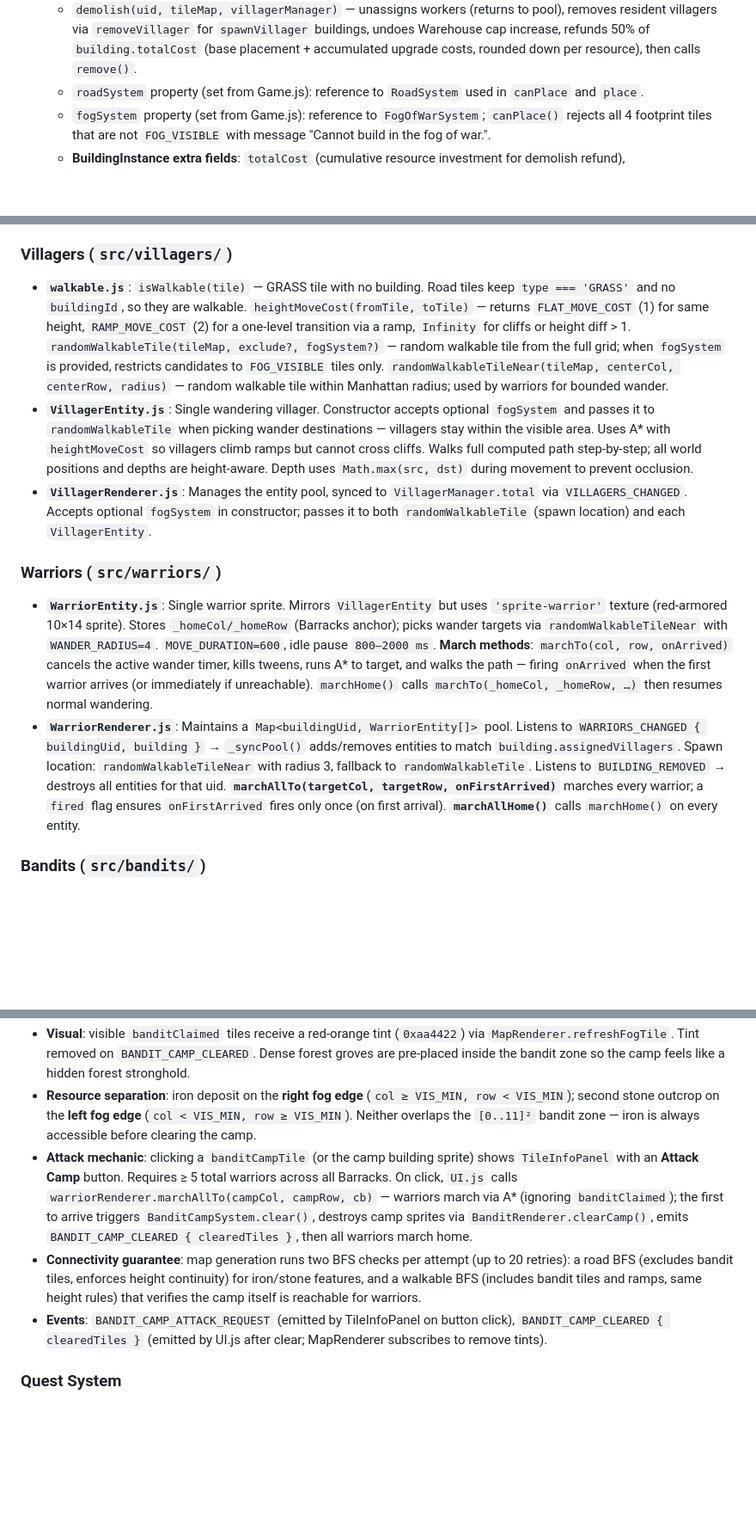
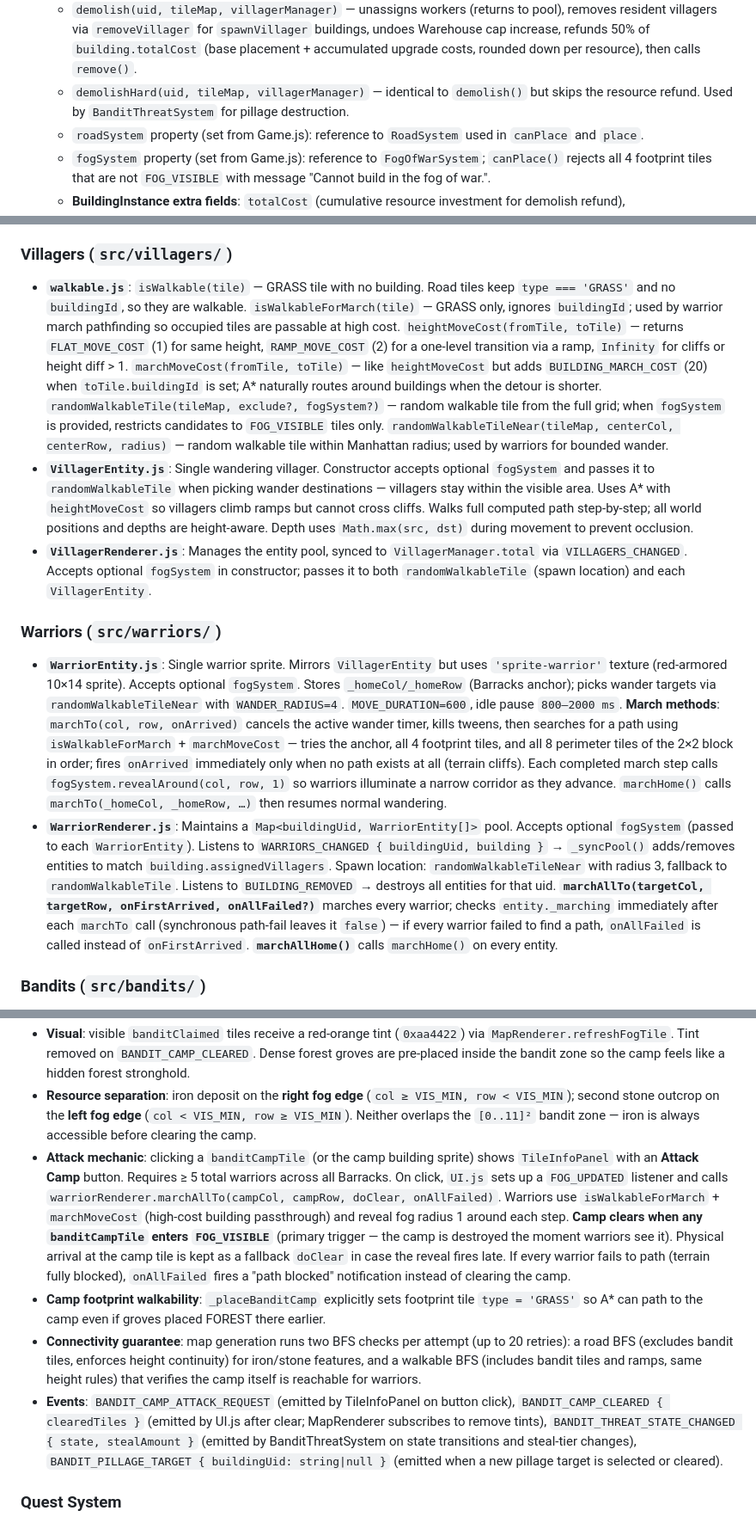
Before and after one commit to TiBxq/phaser_strategy, a Markdown page: CLAUDE.md, 3 parts joined by grey strips. Shown at 86% size. Drawn GitHub-style; blank space fills up the shorter version.

```diff
--- a/CLAUDE.md
+++ b/CLAUDE.md
@@ -74,6 +74,7 @@ All systems are plain classes with no Phaser scene dependencies (except `Product
   - `canUpgrade(uid)` / `upgrade(uid, villagerManager)` — swap `building.configId` to `config.upgradesTo`, deduct `upgradeCost`, spawn extra villagers, emit `BUILDING_UPGRADED`. Also accumulates `upgradeCost` into `building.totalCost` for demolish refund accounting.
   - `canDemolish(uid)` — rejects Town Hall; valid for all other buildings.
   - `demolish(uid, tileMap, villagerManager)` — unassigns workers (returns to pool), removes resident villagers via `removeVillager` for `spawnVillager` buildings, undoes Warehouse cap increase, refunds 50% of `building.totalCost` (base placement + accumulated upgrade costs, rounded down per resource), then calls `remove()`.
+  - `demolishHard(uid, tileMap, villagerManager)` — identical to `demolish()` but skips the resource refund. Used by `BanditThreatSystem` for pillage destruction.
   - `roadSystem` property (set from Game.js): reference to `RoadSystem` used in `canPlace` and `place`.
   - `fogSystem` property (set from Game.js): reference to `FogOfWarSystem`; `canPlace()` rejects all 4 footprint tiles that are not `FOG_VISIBLE` with message "Cannot build in the fog of war.".
   - **BuildingInstance extra fields**: `totalCost` (cumulative resource investment for demolish refund), `_initialSpawnDone` (prevents double-spawning villagers when a road is demolished and rebuilt), `_disconnectCycles` / `_disconnectDepartTimer` / `_disconnectDeparted` / `_reconnectReturnTimer` (disconnection departure bookkeeping — managed by `ProductionSystem`), `_smithyProgress` (0–5 counter for Smithy multi-cycle weapon production).
@@ -98,14 +106,14 @@ All systems are plain classes with no Phaser scene dependencies (except `Product
 
 ### Villagers (`src/villagers/`)
 
-- **`walkable.js`**: `isWalkable(tile)` — GRASS tile with no building. Road tiles keep `type === 'GRASS'` and no `buildingId`, so they are walkable. `heightMoveCost(fromTile, toTile)` — returns `FLAT_MOVE_COST` (1) for same height, `RAMP_MOVE_COST` (2) for a one-level transition via a ramp, `Infinity` for cliffs or height diff > 1. `randomWalkableTile(tileMap, exclude?, fogSystem?)` — random walkable tile from the full grid; when `fogSystem` is provided, restricts candidates to `FOG_VISIBLE` tiles only. `randomWalkableTileNear(tileMap, centerCol, centerRow, radius)` — random walkable tile within Manhattan radius; used by warriors for bounded wander.
+- **`walkable.js`**: `isWalkable(tile)` — GRASS tile with no building. Road tiles keep `type === 'GRASS'` and no `buildingId`, so they are walkable. `isWalkableForMarch(tile)` — GRASS only, ignores `buildingId`; used by warrior march pathfinding so occupied tiles are passable at high cost. `heightMoveCost(fromTile, toTile)` — returns `FLAT_MOVE_COST` (1) for same height, `RAMP_MOVE_COST` (2) for a one-level transition via a ramp, `Infinity` for cliffs or height diff > 1. `marchMoveCost(fromTile, toTile)` — like `heightMoveCost` but adds `BUILDING_MARCH_COST` (20) when `toTile.buildingId` is set; A* naturally routes around buildings when the detour is shorter. `randomWalkableTile(tileMap, exclude?, fogSystem?)` — random walkable tile from the full grid; when `fogSystem` is provided, restricts candidates to `FOG_VISIBLE` tiles only. `randomWalkableTileNear(tileMap, centerCol, centerRow, radius)` — random walkable tile within Manhattan radius; used by warriors for bounded wander.
 - **`VillagerEntity.js`**: Single wandering villager. Constructor accepts optional `fogSystem` and passes it to `randomWalkableTile` when picking wander destinations — villagers stay within the visible area. Uses A* with `heightMoveCost` so villagers climb ramps but cannot cross cliffs. Walks full computed path step-by-step; all world positions and depths are height-aware. Depth uses `Math.max(src, dst)` during movement to prevent occlusion.
 - **`VillagerRenderer.js`**: Manages the entity pool, synced to `VillagerManager.total` via `VILLAGERS_CHANGED`. Accepts optional `fogSystem` in constructor; passes it to both `randomWalkableTile` (spawn location) and each `VillagerEntity`.
 
 ### Warriors (`src/warriors/`)
 
-- **`WarriorEntity.js`**: Single warrior sprite. Mirrors `VillagerEntity` but uses `'sprite-warrior'` texture (red-armored 10×14 sprite). Stores `_homeCol/_homeRow` (Barracks anchor); picks wander targets via `randomWalkableTileNear` with `WANDER_RADIUS=4`. `MOVE_DURATION=600`, idle pause `800–2000 ms`. **March methods**: `marchTo(col, row, onArrived)` cancels the active wander timer, kills tweens, runs A* to target, and walks the path — firing `onArrived` when the first warrior arrives (or immediately if unreachable). `marchHome()` calls `marchTo(_homeCol, _homeRow, …)` then resumes normal wandering.
-- **`WarriorRenderer.js`**: Maintains a `Map<buildingUid, WarriorEntity[]>` pool. Listens to `WARRIORS_CHANGED { buildingUid, building }` → `_syncPool()` adds/removes entities to match `building.assignedVillagers`. Spawn location: `randomWalkableTileNear` with radius 3, fallback to `randomWalkableTile`. Listens to `BUILDING_REMOVED` → destroys all entities for that uid. **`marchAllTo(targetCol, targetRow, onFirstArrived)`** marches every warrior; a `fired` flag ensures `onFirstArrived` fires only once (on first arrival). **`marchAllHome()`** calls `marchHome()` on every entity.
+- **`WarriorEntity.js`**: Single warrior sprite. Mirrors `VillagerEntity` but uses `'sprite-warrior'` texture (red-armored 10×14 sprite). Accepts optional `fogSystem`. Stores `_homeCol/_homeRow` (Barracks anchor); picks wander targets via `randomWalkableTileNear` with `WANDER_RADIUS=4`. `MOVE_DURATION=600`, idle pause `800–2000 ms`. **March methods**: `marchTo(col, row, onArrived)` cancels the active wander timer, kills tweens, then searches for a path using `isWalkableForMarch` + `marchMoveCost` — tries the anchor, all 4 footprint tiles, and all 8 perimeter tiles of the 2×2 block in order; fires `onArrived` immediately only when no path exists at all (terrain cliffs). Each completed march step calls `fogSystem.revealAround(col, row, 1)` so warriors illuminate a narrow corridor as they advance. `marchHome()` calls `marchTo(_homeCol, _homeRow, …)` then resumes normal wandering.
+- **`WarriorRenderer.js`**: Maintains a `Map<buildingUid, WarriorEntity[]>` pool. Accepts optional `fogSystem` (passed to each `WarriorEntity`). Listens to `WARRIORS_CHANGED { buildingUid, building }` → `_syncPool()` adds/removes entities to match `building.assignedVillagers`. Spawn location: `randomWalkableTileNear` with radius 3, fallback to `randomWalkableTile`. Listens to `BUILDING_REMOVED` → destroys all entities for that uid. **`marchAllTo(targetCol, targetRow, onFirstArrived, onAllFailed?)`** marches every warrior; checks `entity._marching` immediately after each `marchTo` call (synchronous path-fail leaves it `false`) — if every warrior failed to find a path, `onAllFailed` is called instead of `onFirstArrived`. **`marchAllHome()`** calls `marchHome()` on every entity.
 
 ### Bandits (`src/bandits/`)
 
@@ -190,9 +199,10 @@ All UI components are plain classes instantiated by `UI.js`. They use `setScroll
 - **Tile fields**: `banditClaimed` (blocks road and building placement) on all 144 claimed tiles; `banditCampTile` (marks the 4-tile footprint, makes tile clickable for Attack panel) on the footprint only. Both cleared by `BanditCampSystem.clear()`.
 - **Visual**: visible `banditClaimed` tiles receive a red-orange tint (`0xaa4422`) via `MapRenderer.refreshFogTile`. Tint removed on `BANDIT_CAMP_CLEARED`. Dense forest groves are pre-placed inside the bandit zone so the camp feels like a hidden forest stronghold.
 - **Resource separation**: iron deposit on the **right fog edge** (`col ≥ VIS_MIN, row < VIS_MIN`); second stone outcrop on the **left fog edge** (`col < VIS_MIN, row ≥ VIS_MIN`). Neither overlaps the `[0..11]²` bandit zone — iron is always accessible before clearing the camp.
-- **Attack mechanic**: clicking a `banditCampTile` (or the camp building sprite) shows `TileInfoPanel` with an **Attack Camp** button. Requires ≥ 5 total warriors across all Barracks. On click, `UI.js` calls `warriorRenderer.marchAllTo(campCol, campRow, cb)` — warriors march via A* (ignoring `banditClaimed`); the first to arrive triggers `BanditCampSystem.clear()`, destroys camp sprites via `BanditRenderer.clearCamp()`, emits `BANDIT_CAMP_CLEARED { clearedTiles }`, then all warriors march home.
+- **Attack mechanic**: clicking a `banditCampTile` (or the camp building sprite) shows `TileInfoPanel` with an **Attack Camp** button. Requires ≥ 5 total warriors across all Barracks. On click, `UI.js` sets up a `FOG_UPDATED` listener and calls `warriorRenderer.marchAllTo(campCol, campRow, doClear, onAllFailed)`. Warriors use `isWalkableForMarch` + `marchMoveCost` (high-cost building passthrough) and reveal fog radius 1 around each step. **Camp clears when any `banditCampTile` enters `FOG_VISIBLE`** (primary trigger — the camp is destroyed the moment warriors see it). Physical arrival at the camp tile is kept as a fallback `doClear` in case the reveal fires late. If every warrior fails to path (terrain fully blocked), `onAllFailed` fires a "path blocked" notification instead of clearing the camp.
+- **Camp footprint walkability**: `_placeBanditCamp` explicitly sets footprint tile `type = 'GRASS'` so A* can path to the camp even if groves placed FOREST there earlier.
 - **Connectivity guarantee**: map generation runs two BFS checks per attempt (up to 20 retries): a road BFS (excludes bandit tiles, enforces height continuity) for iron/stone features, and a walkable BFS (includes bandit tiles and ramps, same height rules) that verifies the camp itself is reachable for warriors.
-- **Events**: `BANDIT_CAMP_ATTACK_REQUEST` (emitted by TileInfoPanel on button click), `BANDIT_CAMP_CLEARED { clearedTiles }` (emitted by UI.js after clear; MapRenderer subscribes to remove tints).
+- **Events**: `BANDIT_CAMP_ATTACK_REQUEST` (emitted by TileInfoPanel on button click), `BANDIT_CAMP_CLEARED { clearedTiles }` (emitted by UI.js after clear; MapRenderer subscribes to remove tints), `BANDIT_THREAT_STATE_CHANGED { state, stealAmount }` (emitted by BanditThreatSystem on state transitions and steal-tier changes), `BANDIT_PILLAGE_TARGET { buildingUid: string|null }` (emitted when a new pillage target is selected or cleared).
 
 ### Quest System
 
```
Also changed, not shown: other parts of CLAUDE.md (+10 -2 lines).
